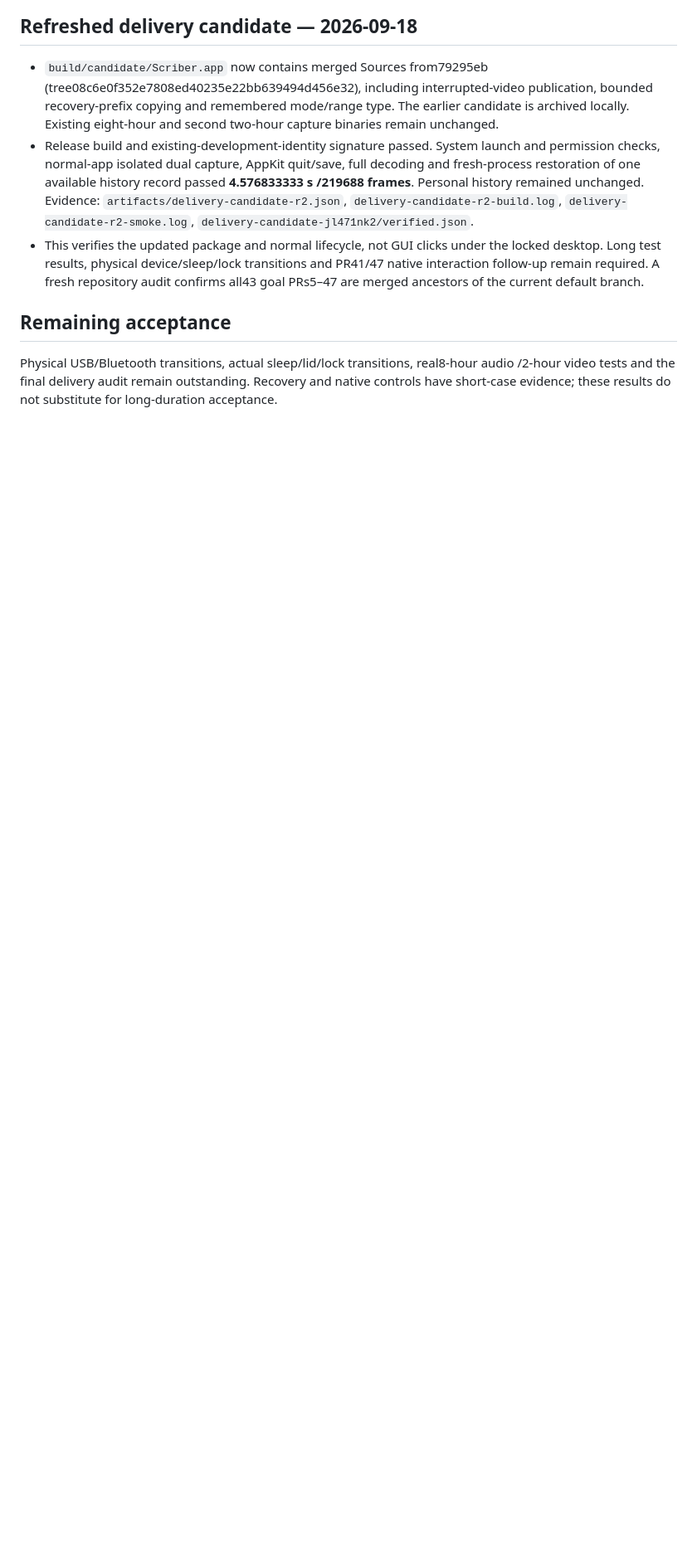
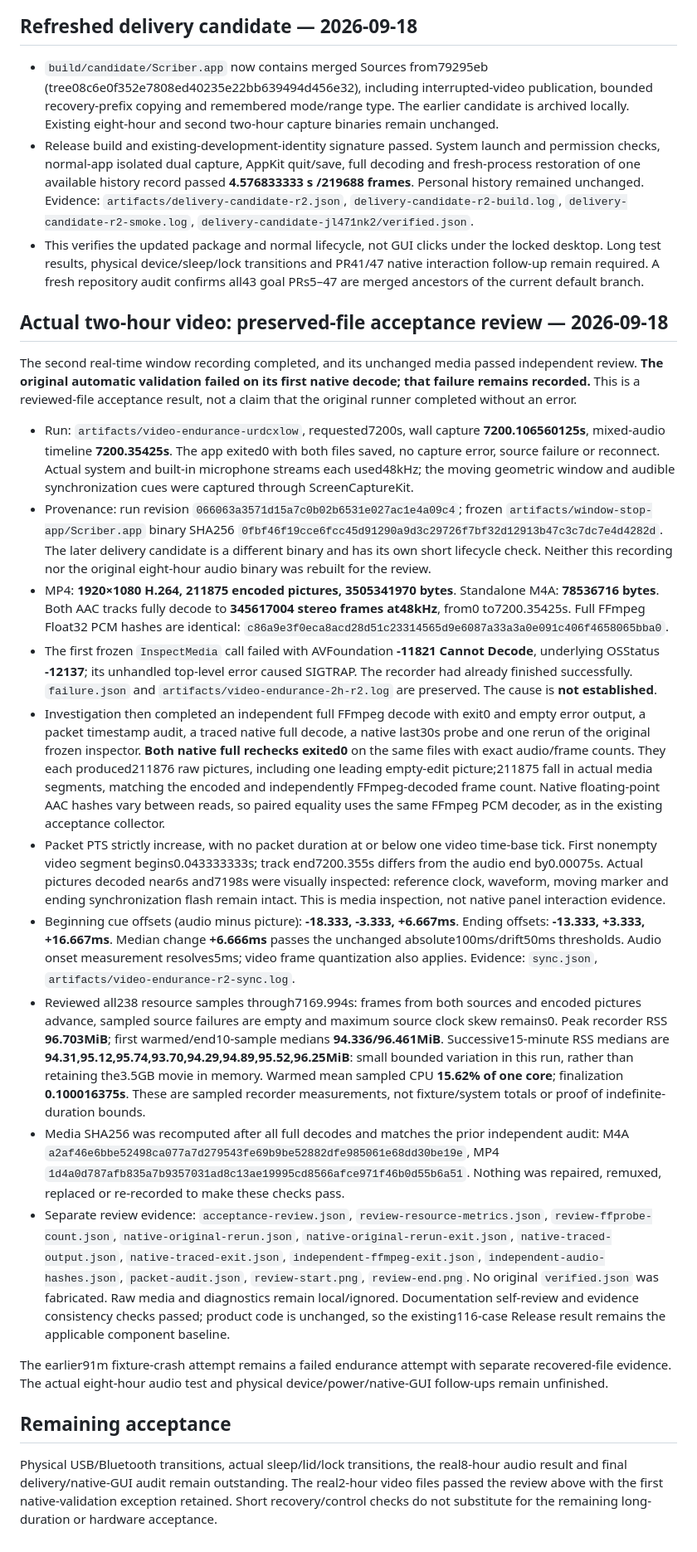
Before and after one commit to luyao618/dayscribe, a Markdown page: docs/VALIDATION.md, the part around the change. Shown at 83% size. Drawn GitHub-style; blank space fills up the shorter version.

```diff
--- a/docs/VALIDATION.md
+++ b/docs/VALIDATION.md
@@ -494,6 +494,23 @@ All three tested screens exposed 2× backing scale. The six captures passed; the
 - Release build and existing-development-identity signature passed. System launch and permission checks, normal-app isolated dual capture, AppKit quit/save, full decoding and fresh-process restoration of one available history record passed **4.576833333 s /219688 frames**. Personal history remained unchanged. Evidence: `artifacts/delivery-candidate-r2.json`, `delivery-candidate-r2-build.log`, `delivery-candidate-r2-smoke.log`, `delivery-candidate-jl471nk2/verified.json`.
 - This verifies the updated package and normal lifecycle, not GUI clicks under the locked desktop. Long test results, physical device/sleep/lock transitions and PR41/47 native interaction follow-up remain required. A fresh repository audit confirms all43 goal PRs5–47 are merged ancestors of the current default branch.
 
+## Actual two-hour video: preserved-file acceptance review — 2026-09-18
+
+The second real-time window recording completed, and its unchanged media passed independent review. **The original automatic validation failed on its first native decode; that failure remains recorded.** This is a reviewed-file acceptance result, not a claim that the original runner completed without an error.
+
+- Run: `artifacts/video-endurance-urdcxlow`, requested7200s, wall capture **7200.106560125s**, mixed-audio timeline **7200.35425s**. The app exited0 with both files saved, no capture error, source failure or reconnect. Actual system and built-in microphone streams each used48kHz; the moving geometric window and audible synchronization cues were captured through ScreenCaptureKit.
+- Provenance: run revision `066063a3571d15a7c0b02b6531e027ac1e4a09c4`; frozen `artifacts/window-stop-app/Scriber.app` binary SHA256 `0fbf46f19cce6fcc45d91290a9d3c29726f7bf32d12913b47c3c7dc7e4d4282d`. The later delivery candidate is a different binary and has its own short lifecycle check. Neither this recording nor the original eight-hour audio binary was rebuilt for the review.
+- MP4: **1920×1080 H.264, 211875 encoded pictures, 3505341970 bytes**. Standalone M4A: **78536716 bytes**. Both AAC tracks fully decode to **345617004 stereo frames at48kHz**, from0 to7200.35425s. Full FFmpeg Float32 PCM hashes are identical: `c86a9e3f0eca8acd28d51c23314565d9e6087a33a3a0e091c406f4658065bba0`.
+- The first frozen `InspectMedia` call failed with AVFoundation **-11821 Cannot Decode**, underlying OSStatus **-12137**; its unhandled top-level error caused SIGTRAP. The recorder had already finished successfully. `failure.json` and `artifacts/video-endurance-2h-r2.log` are preserved. The cause is **not established**.
+- Investigation then completed an independent full FFmpeg decode with exit0 and empty error output, a packet timestamp audit, a traced native full decode, a native last30s probe and one rerun of the original frozen inspector. **Both native full rechecks exited0** on the same files with exact audio/frame counts. They each produced211876 raw pictures, including one leading empty-edit picture;211875 fall in actual media segments, matching the encoded and independently FFmpeg-decoded frame count. Native floating-point AAC hashes vary between reads, so paired equality uses the same FFmpeg PCM decoder, as in the existing acceptance collector.
+- Packet PTS strictly increase, with no packet duration at or below one video time-base tick. First nonempty video segment begins0.043333333s; track end7200.355s differs from the audio end by0.00075s. Actual pictures decoded near6s and7198s were visually inspected: reference clock, waveform, moving marker and ending synchronization flash remain intact. This is media inspection, not native panel interaction evidence.
+- Beginning cue offsets (audio minus picture): **-18.333, -3.333, +6.667ms**. Ending offsets: **-13.333, +3.333, +16.667ms**. Median change **+6.666ms** passes the unchanged absolute100ms/drift50ms thresholds. Audio onset measurement resolves5ms; video frame quantization also applies. Evidence: `sync.json`, `artifacts/video-endurance-r2-sync.log`.
+- Reviewed all238 resource samples through7169.994s: frames from both sources and encoded pictures advance, sampled source failures are empty and maximum source clock skew remains0. Peak recorder RSS **96.703MiB**; first warmed/end10-sample medians **94.336/96.461MiB**. Successive15-minute RSS medians are **94.31,95.12,95.74,93.70,94.29,94.89,95.52,96.25MiB**: small bounded variation in this run, rather than retaining the3.5GB movie in memory. Warmed mean sampled CPU **15.62% of one core**; finalization **0.100016375s**. These are sampled recorder measurements, not fixture/system totals or proof of indefinite-duration bounds.
+- Media SHA256 was recomputed after all full decodes and matches the prior independent audit: M4A `a2af46e6bbe52498ca077a7d279543fe69b9be52882dfe985061e68dd30be19e`, MP4 `1d4a0d787afb835a7b9357031ad8c13ae19995cd8566afce971f46b0d55b6a51`. Nothing was repaired, remuxed, replaced or re-recorded to make these checks pass.
+- Separate review evidence: `acceptance-review.json`, `review-resource-metrics.json`, `review-ffprobe-count.json`, `native-original-rerun.json`, `native-original-rerun-exit.json`, `native-traced-output.json`, `native-traced-exit.json`, `independent-ffmpeg-exit.json`, `independent-audio-hashes.json`, `packet-audit.json`, `review-start.png`, `review-end.png`. No original `verified.json` was fabricated. Raw media and diagnostics remain local/ignored. Documentation self-review and evidence consistency checks passed; product code is unchanged, so the existing116-case Release result remains the applicable component baseline.
+
+The earlier91m fixture-crash attempt remains a failed endurance attempt with separate recovered-file evidence. The actual eight-hour audio test and physical device/power/native-GUI follow-ups remain unfinished.
+
 ## Remaining acceptance
 
-Physical USB/Bluetooth transitions, actual sleep/lid/lock transitions, real8-hour audio /2-hour video tests and the final delivery audit remain outstanding. Recovery and native controls have short-case evidence; these results do not substitute for long-duration acceptance.
+Physical USB/Bluetooth transitions, actual sleep/lid/lock transitions, the real8-hour audio result and final delivery/native-GUI audit remain outstanding. The real2-hour video files passed the review above with the first native-validation exception retained. Short recovery/control checks do not substitute for the remaining long-duration or hardware acceptance.
```
Also changed, not shown: docs/ACCEPTANCE.md (+7 -5 lines).
